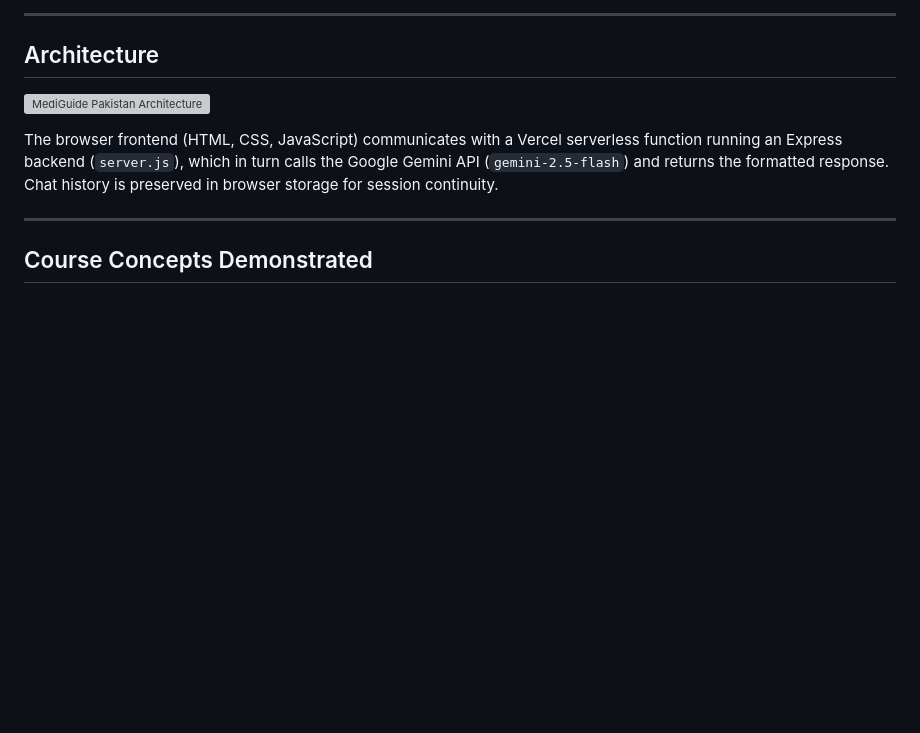
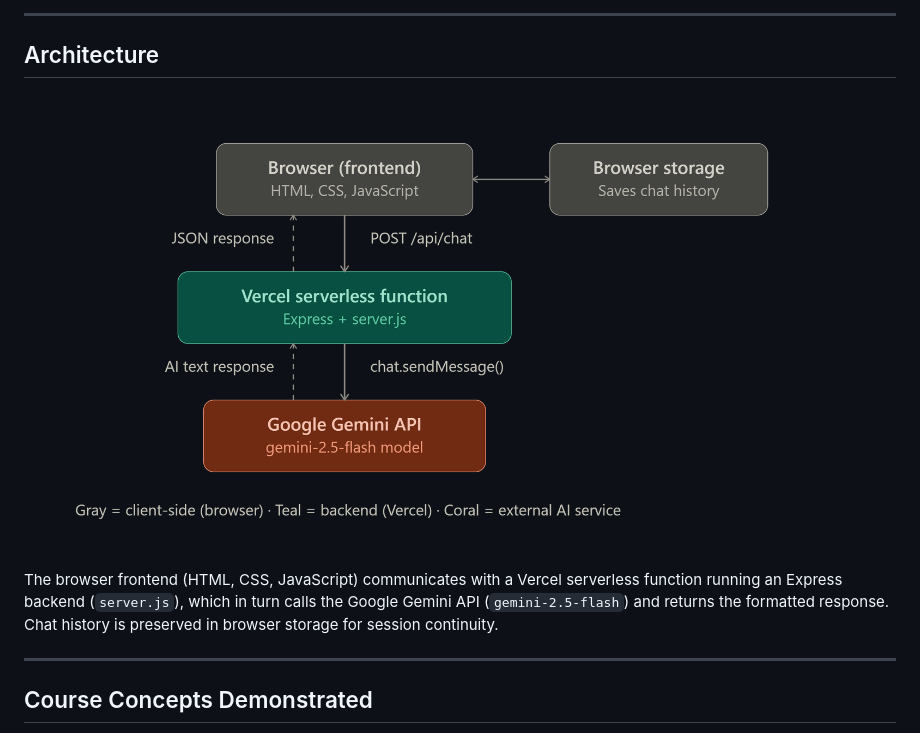
Before and after one commit to wainacode/mediguide-pk, a Markdown page: README.md, the part around the change. GitHub-like rendering; blank space fills up the shorter version; grey boxes are pictures that could not be loaded.

Commit message:
Update architecture diagram image in README

```diff
--- a/README.md
+++ b/README.md
@@ -54,7 +54,7 @@ No app download or medical background is required.
 
 ## Architecture
 
-![MediGuide Pakistan Architecture](public/architecture.png)
+![MediGuide Pakistan Architecture](public/mediguide_architecture_diagram.png)
 
 The browser frontend (HTML, CSS, JavaScript) communicates with a Vercel serverless function running an Express backend (`server.js`), which in turn calls the Google Gemini API (`gemini-2.5-flash`) and returns the formatted response. Chat history is preserved in browser storage for session continuity.
 
```
